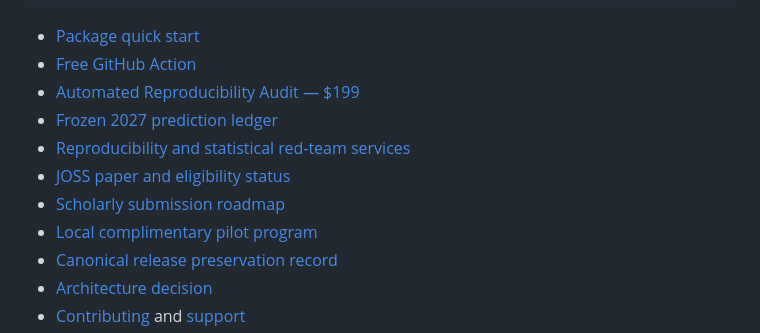
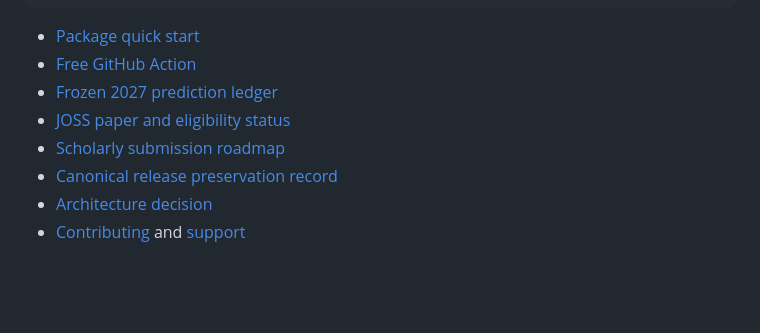
Before and after one commit to GrobeStreet/de-stress-lab, a Markdown page: README.md, the part around the change. Rendered like a GitHub page; blank space fills up the shorter version.

Commit message:
Update README to remove outdated service links
Removed links to paid audit, services, and local pilot program.

```diff
--- a/README.md
+++ b/README.md
@@ -17,12 +17,9 @@ destress verify-ledger predictions/2027-ledger.json
 
 - [Package quick start](docs/QUICKSTART.md)
 - [Free GitHub Action](docs/GITHUB_ACTION.md)
-- [Automated Reproducibility Audit — $199](docs/PAID_AUDIT.md)
 - [Frozen 2027 prediction ledger](predictions/2027-ledger.md)
-- [Reproducibility and statistical red-team services](SERVICES.md)
 - [JOSS paper and eligibility status](paper/JOSS-READINESS.md)
 - [Scholarly submission roadmap](paper/SUBMISSION_ROADMAP.md)
-- [Local complimentary pilot program](outreach/LOCAL_PILOT_PROGRAM.md)
 - [Canonical release preservation record](archive/CANONICAL_RELEASE.json)
 - [Architecture decision](docs/adr/0001-package-boundary.md)
 - [Contributing](CONTRIBUTING.md) and [support](SUPPORT.md)
```
